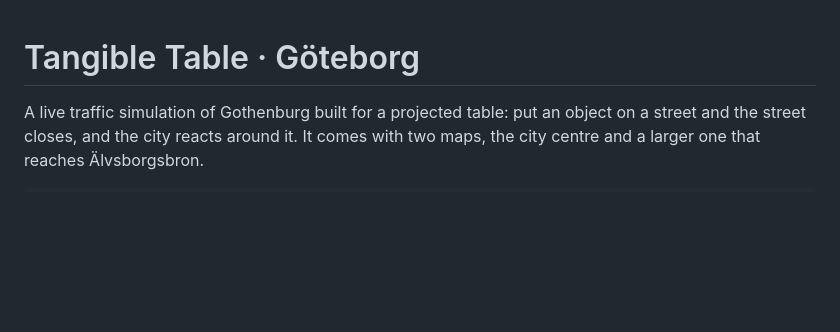
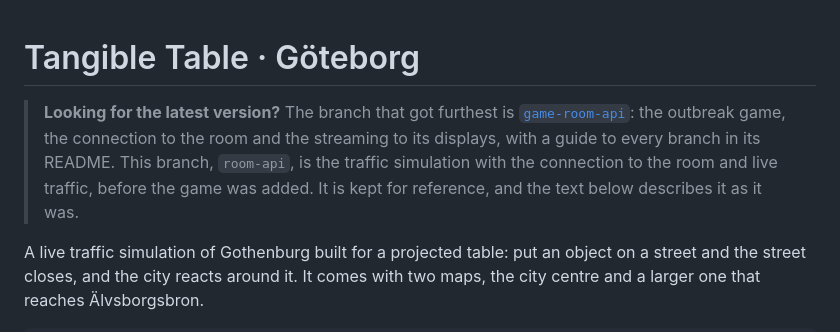
Before and after one commit to Elli0th/traffic-simulation, a Markdown page: README.md, the part around the change. Rendered like a GitHub page; blank space fills up the shorter version.

Commit message:
README: point to game-room-api, the branch that got furthest
Co-Authored-By: Claude Opus 5.5 <noreply@anthropic.com>

```diff
--- a/README.md
+++ b/README.md
@@ -1,4 +1,11 @@
 # Tangible Table · Göteborg
+
+> **Looking for the latest version?** The branch that got furthest is
+> [`game-room-api`](https://github.com/Elli0th/traffic-simulation/tree/game-room-api): the outbreak
+> game, the connection to the room and the streaming to its displays, with a guide to every branch in
+> its README. This branch, `room-api`, is the traffic simulation with the connection to the room and live traffic, before the game was added. It is kept for reference, and the
+> text below describes it as it was.
+
 
 A live traffic simulation of Gothenburg built for a projected table: put an object on a street and
 the street closes, and the city reacts around it. It comes with two maps, the city centre and a
```
